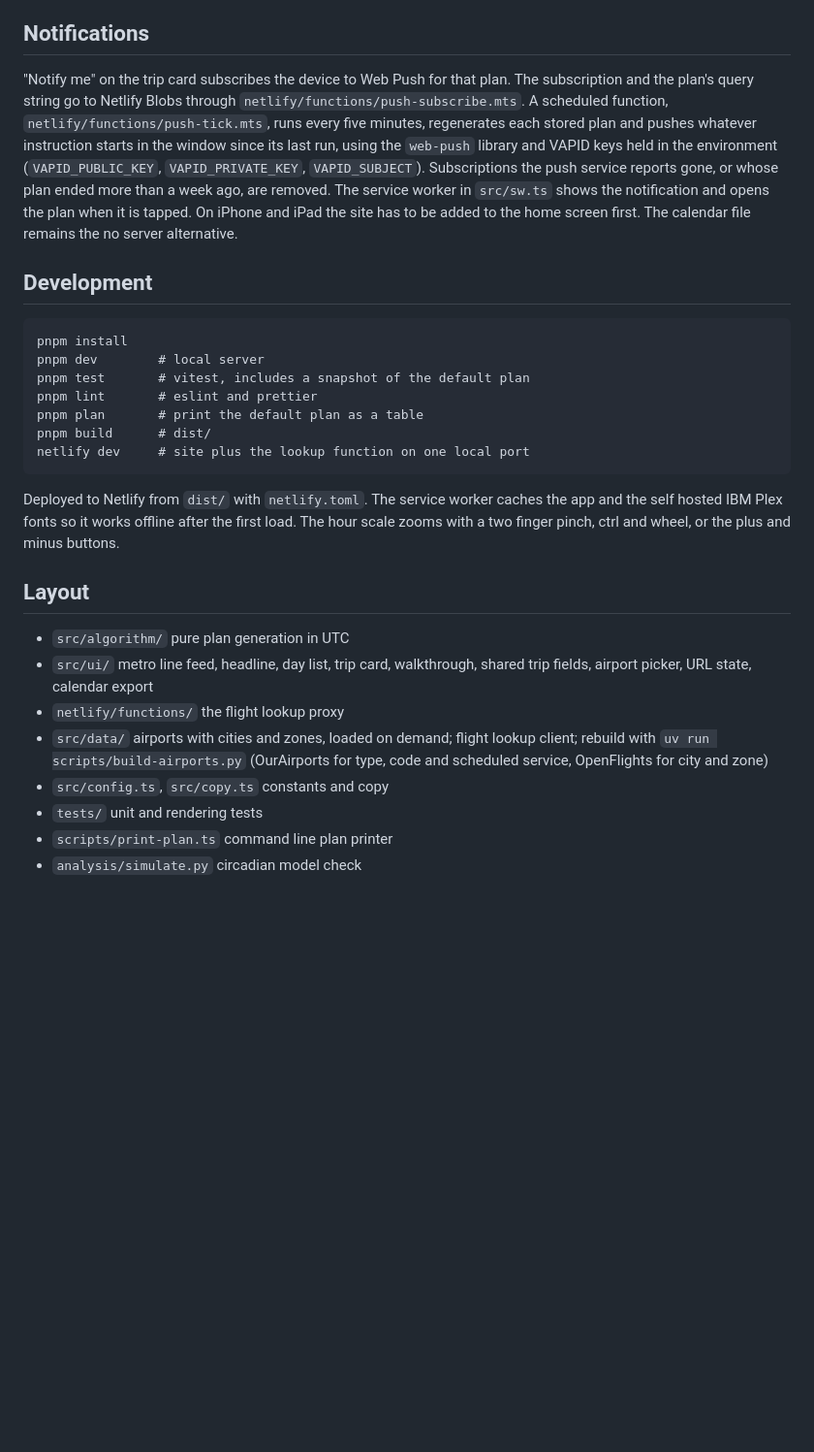
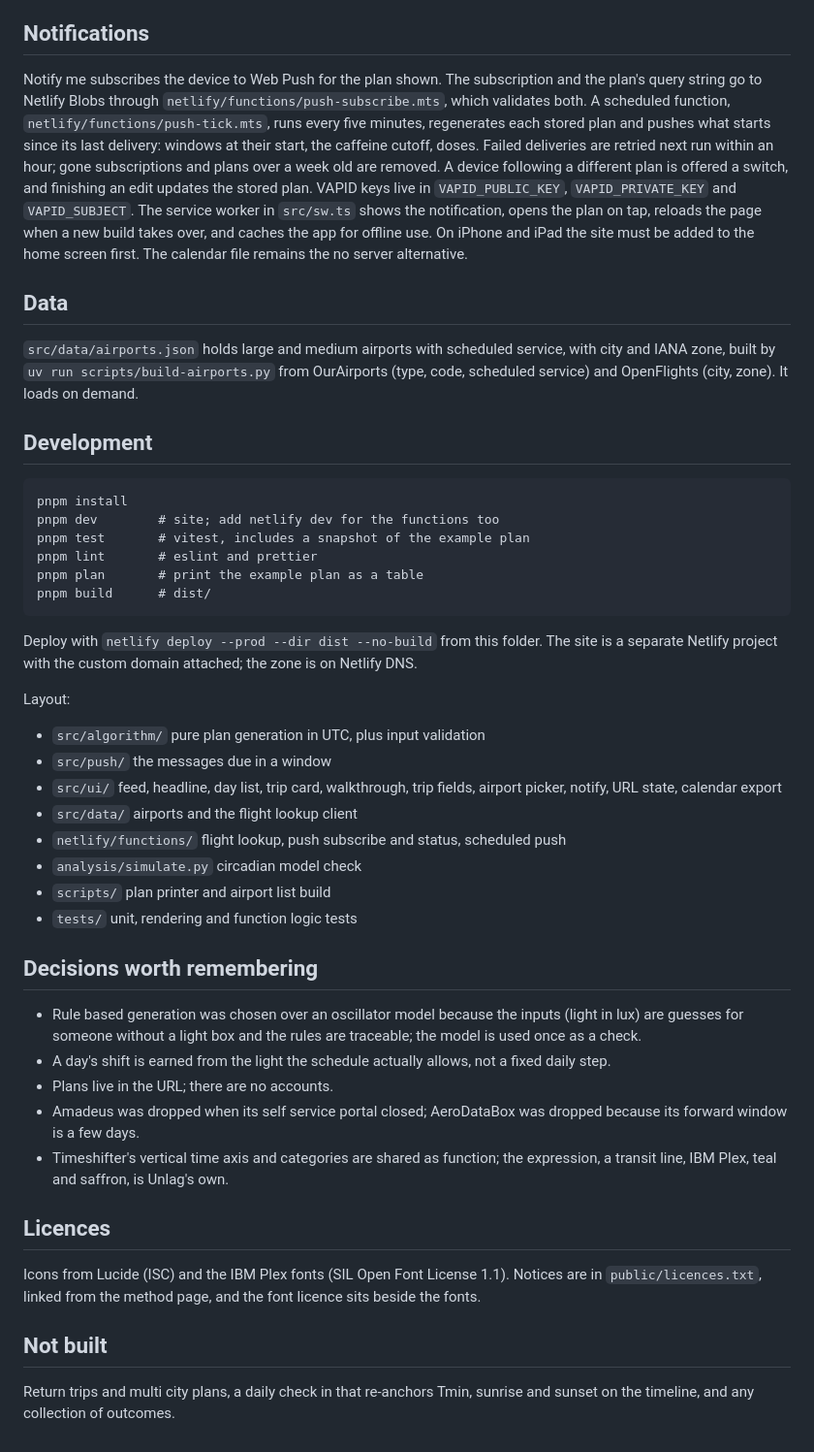
Before and after one commit to selvaradov/unlag, a Markdown page: README.md, the part around one of its changes. Shown at 97% size. Drawn GitHub-style; blank space fills up the shorter version.

Commit message:
readme: consolidate the plan document

````diff
--- a/README.md
+++ b/README.md
@@ -68,41 +104,74 @@ function answers 503 and the form says lookup is not set up.
 ## Notifications
 
-"Notify me" on the trip card subscribes the device to Web Push for that plan.
-The subscription and the plan's query string go to Netlify Blobs through
-`netlify/functions/push-subscribe.mts`. A scheduled function,
-`netlify/functions/push-tick.mts`, runs every five minutes, regenerates each
-stored plan and pushes whatever instruction starts in the window since its
-last run, using the `web-push` library and VAPID keys held in the environment
-(`VAPID_PUBLIC_KEY`, `VAPID_PRIVATE_KEY`, `VAPID_SUBJECT`). Subscriptions the
-push service reports gone, or whose plan ended more than a week ago, are
-removed. The service worker in `src/sw.ts` shows the notification and opens
-the plan when it is tapped. On iPhone and iPad the site has to be added to the
-home screen first. The calendar file remains the no server alternative.
+Notify me subscribes the device to Web Push for the plan shown. The
+subscription and the plan's query string go to Netlify Blobs through
+`netlify/functions/push-subscribe.mts`, which validates both. A scheduled
+function, `netlify/functions/push-tick.mts`, runs every five minutes,
+regenerates each stored plan and pushes what starts since its last delivery:
+windows at their start, the caffeine cutoff, doses. Failed deliveries are
+retried next run within an hour; gone subscriptions and plans over a week old
+are removed. A device following a different plan is offered a switch, and
+finishing an edit updates the stored plan. VAPID keys live in
+`VAPID_PUBLIC_KEY`, `VAPID_PRIVATE_KEY` and `VAPID_SUBJECT`. The service
+worker in `src/sw.ts` shows the notification, opens the plan on tap, reloads
+the page when a new build takes over, and caches the app for offline use. On
+iPhone and iPad the site must be added to the home screen first. The calendar
+file remains the no server alternative.
+
+## Data
+
+`src/data/airports.json` holds large and medium airports with scheduled
+service, with city and IANA zone, built by `uv run scripts/build-airports.py`
+from OurAirports (type, code, scheduled service) and OpenFlights (city, zone).
+It loads on demand.
 
 ## Development
 
 ```
 pnpm install
-pnpm dev        # local server
-pnpm test       # vitest, includes a snapshot of the default plan
+pnpm dev        # site; add netlify dev for the functions too
+pnpm test       # vitest, includes a snapshot of the example plan
 pnpm lint       # eslint and prettier
-pnpm plan       # print the default plan as a table
+pnpm plan       # print the example plan as a table
 pnpm build      # dist/
-netlify dev     # site plus the lookup function on one local port
 ```
 
-Deployed to Netlify from `dist/` with `netlify.toml`. The service worker
-caches the app and the self hosted IBM Plex fonts so it works offline after
-the first load. The hour scale zooms with a two finger pinch, ctrl and wheel,
-or the plus and minus buttons.
+Deploy with `netlify deploy --prod --dir dist --no-build` from this folder.
+The site is a separate Netlify project with the custom domain attached; the
+zone is on Netlify DNS.
 
-## Layout
+Layout:
 
-- `src/algorithm/` pure plan generation in UTC
-- `src/ui/` metro line feed, headline, day list, trip card, walkthrough, shared trip fields, airport picker, URL state, calendar export
-- `netlify/functions/` the flight lookup proxy
-- `src/data/` airports with cities and zones, loaded on demand; flight lookup client; rebuild with `uv run scripts/build-airports.py` (OurAirports for type, code and scheduled service, OpenFlights for city and zone)
-- `src/config.ts`, `src/copy.ts` constants and copy
-- `tests/` unit and rendering tests
-- `scripts/print-plan.ts` command line plan printer
+- `src/algorithm/` pure plan generation in UTC, plus input validation
+- `src/push/` the messages due in a window
+- `src/ui/` feed, headline, day list, trip card, walkthrough, trip fields,
+  airport picker, notify, URL state, calendar export
+- `src/data/` airports and the flight lookup client
+- `netlify/functions/` flight lookup, push subscribe and status, scheduled push
 - `analysis/simulate.py` circadian model check
+- `scripts/` plan printer and airport list build
+- `tests/` unit, rendering and function logic tests
+
+## Decisions worth remembering
+
+- Rule based generation was chosen over an oscillator model because the
+  inputs (light in lux) are guesses for someone without a light box and the
+  rules are traceable; the model is used once as a check.
+- A day's shift is earned from the light the schedule actually allows, not a
+  fixed daily step.
+- Plans live in the URL; there are no accounts.
+- Amadeus was dropped when its self service portal closed; AeroDataBox was
+  dropped because its forward window is a few days.
+- Timeshifter's vertical time axis and categories are shared as function; the
+  expression, a transit line, IBM Plex, teal and saffron, is Unlag's own.
+
+## Licences
+
+Icons from Lucide (ISC) and the IBM Plex fonts (SIL Open Font License 1.1).
+Notices are in `public/licences.txt`, linked from the method page, and the
+font licence sits beside the fonts.
+
+## Not built
+
+Return trips and multi city plans, a daily check in that re-anchors Tmin,
+sunrise and sunset on the timeline, and any collection of outcomes.
````
Also changed, not shown: other parts of README.md (+83 -47 lines).
